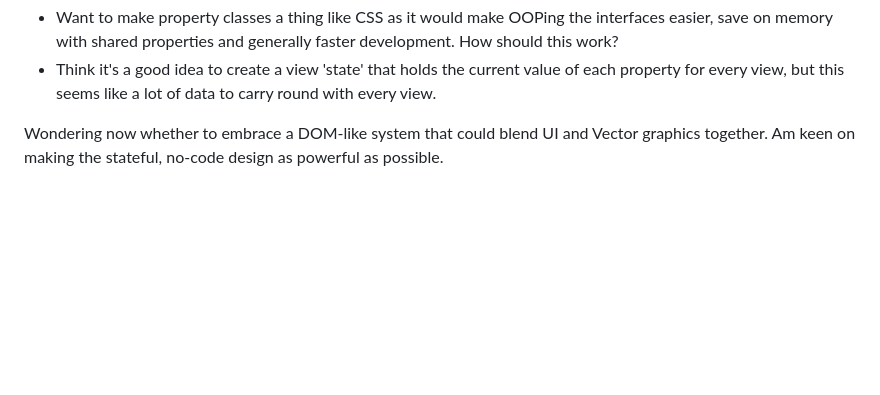
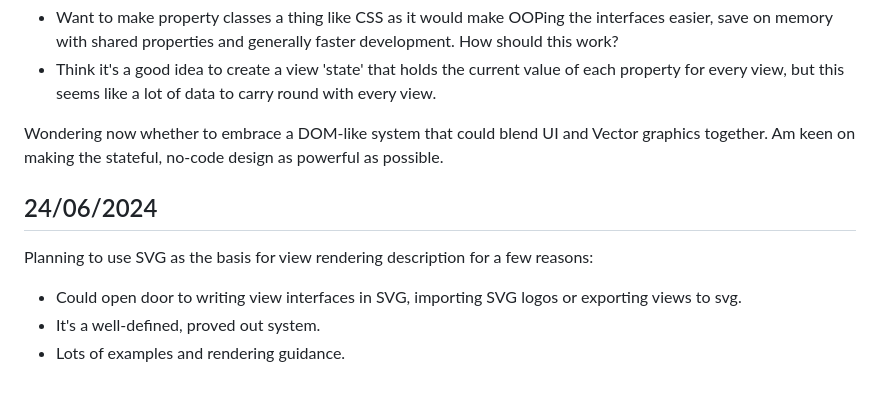
Before and after one commit to sebhalldesigns/GSPCore-C, a Markdown page: docs/general/Devlog.md, the part around the change. GitHub-like rendering; blank space fills up the shorter version.

```diff
--- a/docs/general/Devlog.md
+++ b/docs/general/Devlog.md
@@ -743,3 +743,11 @@ Using CSS as an inspiration for which properties to add but this raises some que
 - Think it's a good idea to create a view 'state' that holds the current value of each property for every view, but this seems like a lot of data to carry round with every view.
 
 Wondering now whether to embrace a DOM-like system that could blend UI and Vector graphics together. Am keen on making the stateful, no-code design as powerful as possible.
+
+## 24/06/2024
+
+Planning to use SVG as the basis for view rendering description for a few reasons:
+
+- Could open door to writing view interfaces in SVG, importing SVG logos or exporting views to svg.
+- It's a well-defined, proved out system.
+- Lots of examples and rendering guidance.
```
